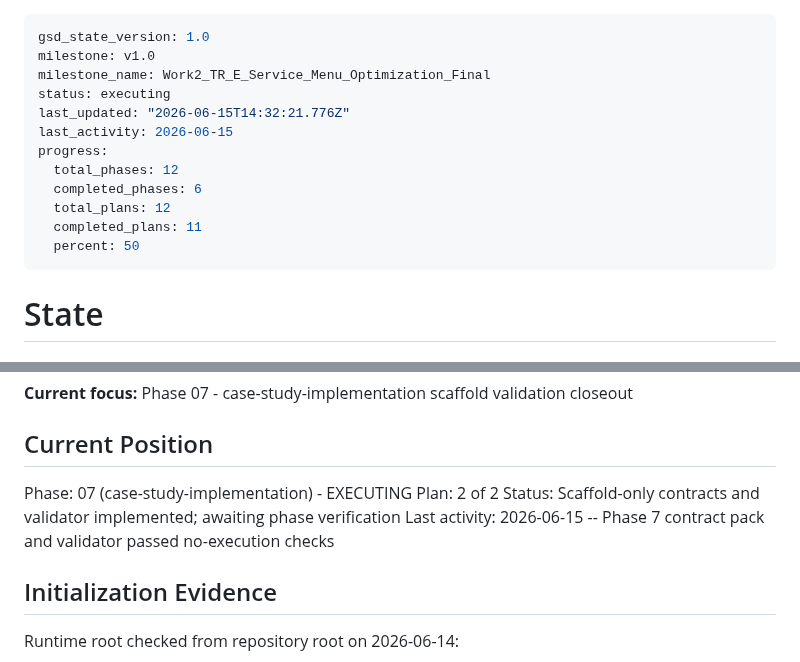
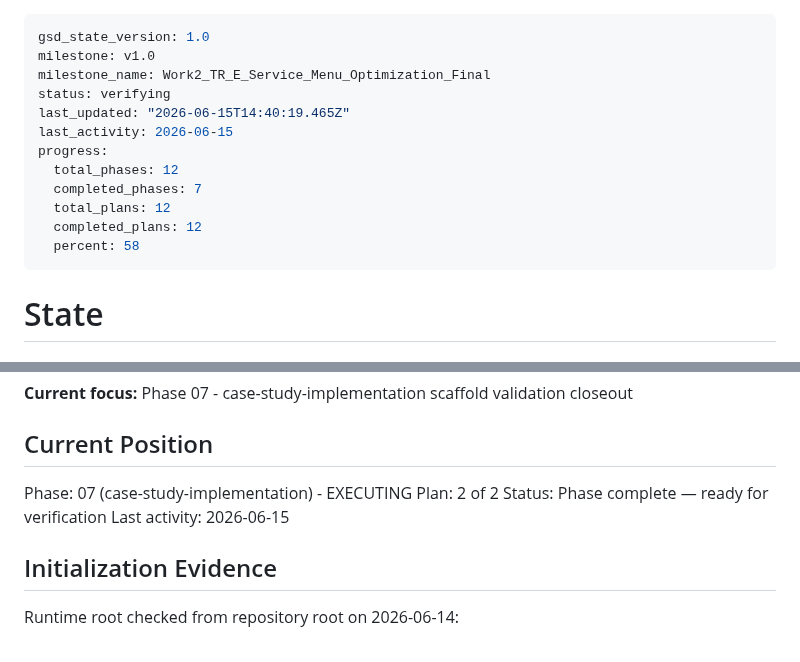
Before and after one commit to ajandxx-cloud/work2_menu, a Markdown page: .planning/STATE.md, 2 parts joined by grey strips. Drawn GitHub-style.

Commit message:
docs(07-02): complete case contract validator plan

```diff
--- a/.planning/STATE.md
+++ b/.planning/STATE.md
@@ -2,15 +2,15 @@
 gsd_state_version: 1.0
 milestone: v1.0
 milestone_name: Work2_TR_E_Service_Menu_Optimization_Final
-status: executing
-last_updated: "2026-06-15T14:32:21.776Z"
+status: verifying
+last_updated: "2026-06-15T14:40:19.465Z"
 last_activity: 2026-06-15
 progress:
   total_phases: 12
-  completed_phases: 6
+  completed_phases: 7
   total_plans: 12
-  completed_plans: 11
-  percent: 50
+  completed_plans: 12
+  percent: 58
 ---
 
 # State
@@ -30,8 +30,8 @@ readiness gates.
 
 Phase: 07 (case-study-implementation) - EXECUTING
 Plan: 2 of 2
-Status: Scaffold-only contracts and validator implemented; awaiting phase verification
-Last activity: 2026-06-15 -- Phase 7 contract pack and validator passed no-execution checks
+Status: Phase complete — ready for verification
+Last activity: 2026-06-15
 
 ## Initialization Evidence
 
```
Also changed, not shown: 1 other file.
